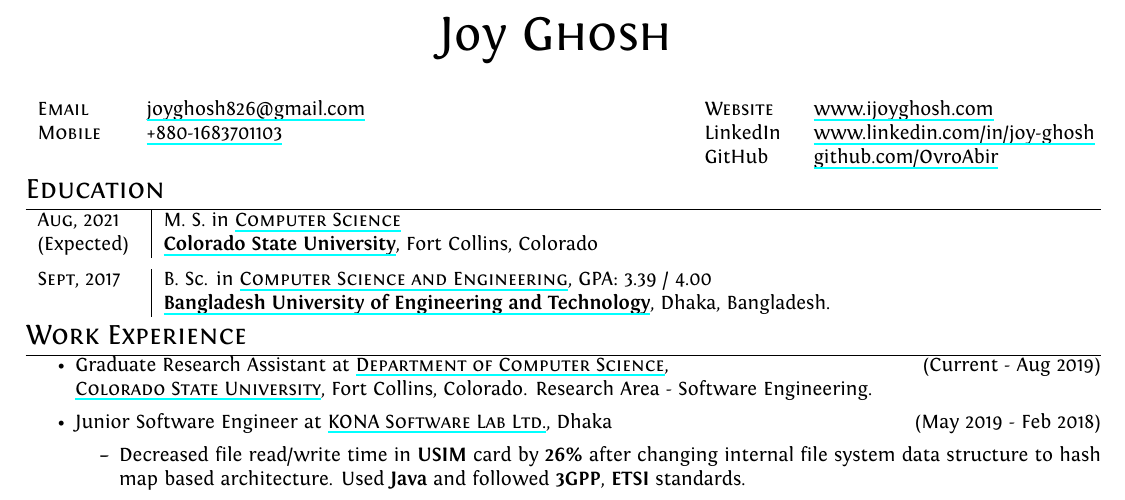
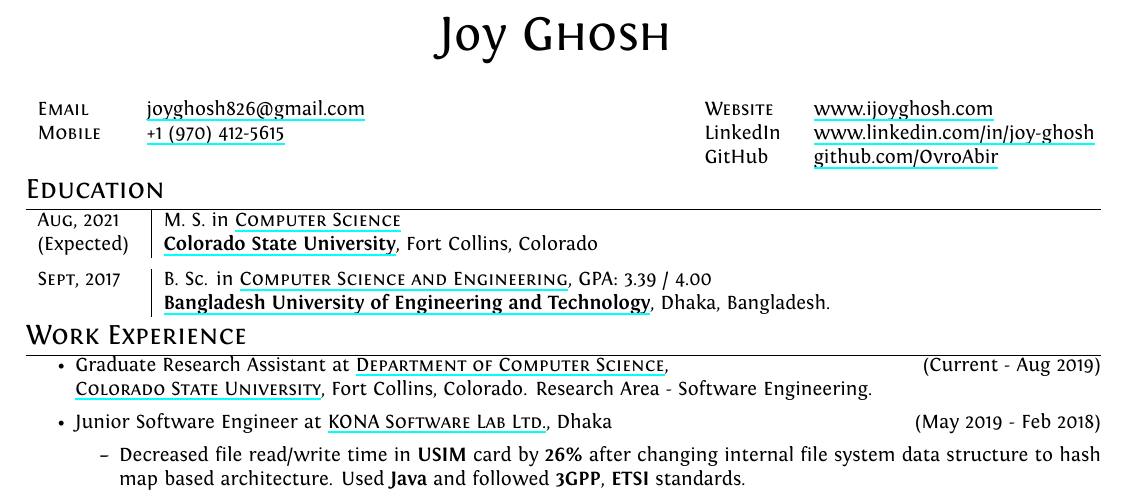
Before and after one commit to OvroAbir/Professional-CV, a LaTeX CV (cv.tex): part of the page, cut so that both start at the same text. Compiled offline with XeLaTeX.

Commit message:
added colorado phone number

```diff
--- a/cv.tex
+++ b/cv.tex
@@ -94,7 +94,7 @@
      \textsc{Email} & \href{mailto:joyghosh826@gmail.com}{joyghosh826@gmail.com}
      & &
      \textsc{Website} & \href{www.ijoyghosh.com}{www.ijoyghosh.com} \\
-     \textsc{Mobile} & \href{tel:8801683701103}{+880-1683701103} & & LinkedIn & \href{https://www.linkedin.com/in/joy-ghosh}{www.linkedin.com/in/joy-ghosh} \\
+     \textsc{Mobile} & \href{tel:+19704125615}{+1 (970) 412-5615} & & LinkedIn & \href{https://www.linkedin.com/in/joy-ghosh}{www.linkedin.com/in/joy-ghosh} \\
      & & & GitHub & \href{https://github.com/OvroAbir}{github.com/OvroAbir}
 \end{tabular}
 
```
Also changed, not shown: pdf/JoyGhosh_Resume_2019.pdf.
